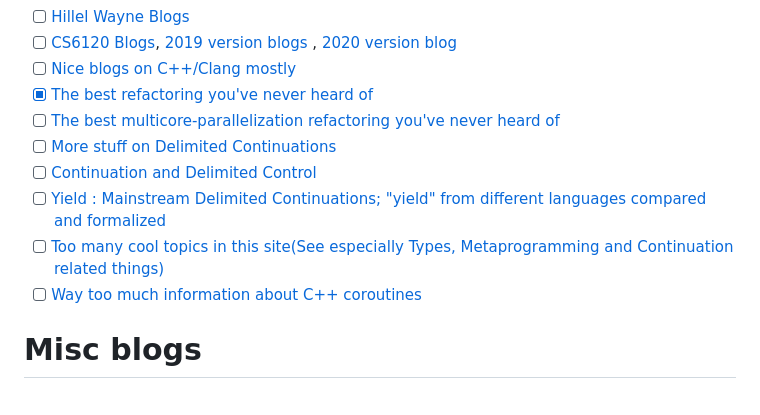
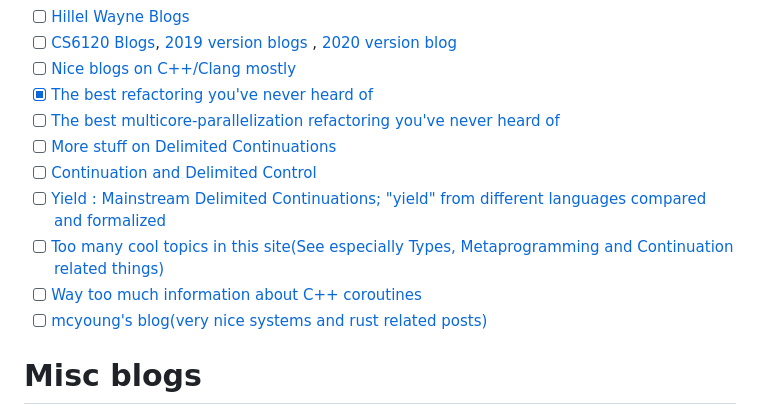
Before and after one commit to dipeshkaphle/Learning, a Markdown page: blogs_and_papers.md, the part around the change. GitHub-like rendering.

Commit message:
add mcyoung's blog

```diff
--- a/blogs_and_papers.md
+++ b/blogs_and_papers.md
@@ -34,13 +34,14 @@ title: "Blogs, Papers and Podcasts"
 - [ ] [Hillel Wayne Blogs](https://www.hillelwayne.com/post/)
 - [ ] [CS6120 Blogs](https://www.cs.cornell.edu/courses/cs6120/2022sp/blog/), [2019 version blogs](https://www.cs.cornell.edu/courses/cs6120/2019fa/blog/) , [2020 version blog](https://www.cs.cornell.edu/courses/cs6120/2020fa/blog/)
 - [ ] [Nice blogs on C++/Clang mostly](https://blog.trailofbits.com/)
-- [X] [The best refactoring you've never heard of](https://www.pathsensitive.com/2019/07/the-best-refactoring-youve-never-heard.html)
+- [x] [The best refactoring you've never heard of](https://www.pathsensitive.com/2019/07/the-best-refactoring-youve-never-heard.html)
 - [ ] [The best multicore-parallelization refactoring you've never heard of](https://www.andrew.cmu.edu/user/mrainey/papers/pardefunc.pdf)
 - [ ] [More stuff on Delimited Continuations](https://ps-tuebingen-courses.github.io/pl1-lecture-notes/19-shift-reset/shift-reset.html)
 - [ ] [Continuation and Delimited Control](https://okmij.org/ftp/continuations/#tutorial)
 - [ ] [Yield : Mainstream Delimited Continuations; "yield" from different languages compared and formalized](http://lambda-the-ultimate.org/node/4349)
 - [ ] [Too many cool topics in this site(See especially Types, Metaprogramming and Continuation related things)](https://okmij.org/ftp/)
 - [ ] [Way too much information about C++ coroutines](https://lewissbaker.github.io/)
+- [ ] [mcyoung's blog(very nice systems and rust related posts)](https://mcyoung.xyz/posts.html)
 
 # Misc blogs
 
```
